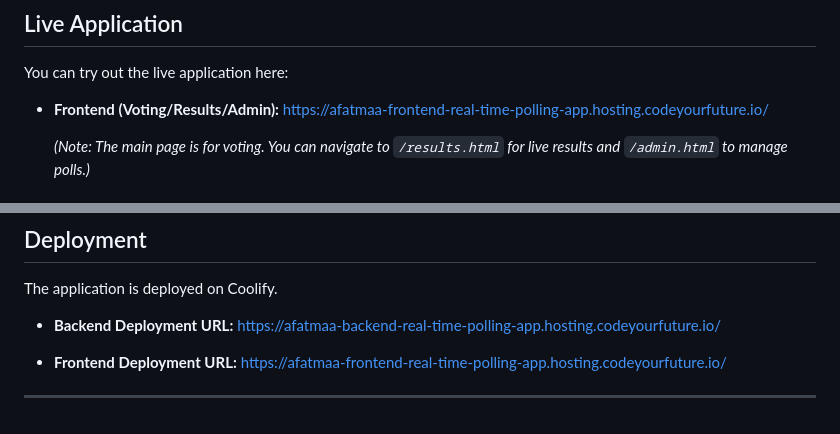
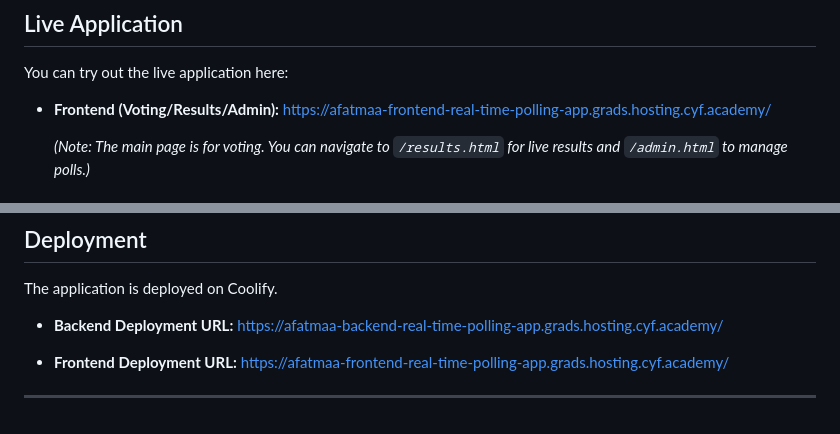
Before and after one commit to AFatmaa/Real-Time-Polling-App, a Markdown page: README.md, 2 parts joined by grey strips. GitHub-like rendering.

Commit message:
Update deployment links

```diff
--- a/README.md
+++ b/README.md
@@ -15,7 +15,7 @@ This is a real-time polling application that allows users to vote on questions a
 
 You can try out the live application here:
 
-*   **Frontend (Voting/Results/Admin):** [https://afatmaa-frontend-real-time-polling-app.hosting.codeyourfuture.io/](https://afatmaa-frontend-real-time-polling-app.hosting.codeyourfuture.io/)
+*   **Frontend (Voting/Results/Admin):** [https://afatmaa-frontend-real-time-polling-app.grads.hosting.cyf.academy/](https://afatmaa-frontend-real-time-polling-app.grads.hosting.cyf.academy/)
 
     *(Note: The main page is for voting. You can navigate to `/results.html` for live results and `/admin.html` to manage polls.)*
 
@@ -65,8 +65,8 @@ To run this project on your local machine:
 
 The application is deployed on Coolify.
 
-*   **Backend Deployment URL:** [https://afatmaa-backend-real-time-polling-app.hosting.codeyourfuture.io/](https://afatmaa-backend-real-time-polling-app.hosting.codeyourfuture.io/)
+*   **Backend Deployment URL:** [https://afatmaa-backend-real-time-polling-app.grads.hosting.cyf.academy/](https://afatmaa-backend-real-time-polling-app.grads.hosting.cyf.academy/)
 
-*   **Frontend Deployment URL:** [https://afatmaa-frontend-real-time-polling-app.hosting.codeyourfuture.io/](https://afatmaa-frontend-real-time-polling-app.hosting.codeyourfuture.io/)
+*   **Frontend Deployment URL:** [https://afatmaa-frontend-real-time-polling-app.grads.hosting.cyf.academy/](https://afatmaa-frontend-real-time-polling-app.grads.hosting.cyf.academy/)
 
 ---
```
